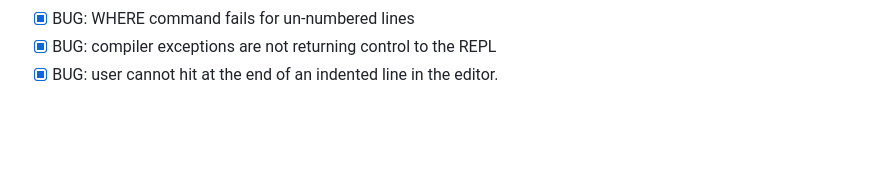
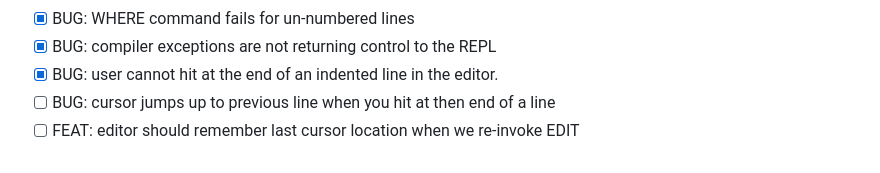
Before and after one commit to gever/BWXbasic2026, a Markdown page: TODO.md, the part around the change. GitHub-like rendering; blank space fills up the shorter version.

```diff
--- a/TODO.md
+++ b/TODO.md
@@ -43,3 +43,5 @@
 - [X] BUG: WHERE command fails for un-numbered lines
 - [X] BUG: compiler exceptions are not returning control to the REPL
 - [X] BUG: user cannot hit <enter> at the end of an indented line in the editor.
+- [ ] BUG: cursor jumps up to previous line when you hit <enter> at then end of a line
+- [ ] FEAT: editor should remember last cursor location when we re-invoke EDIT
```
